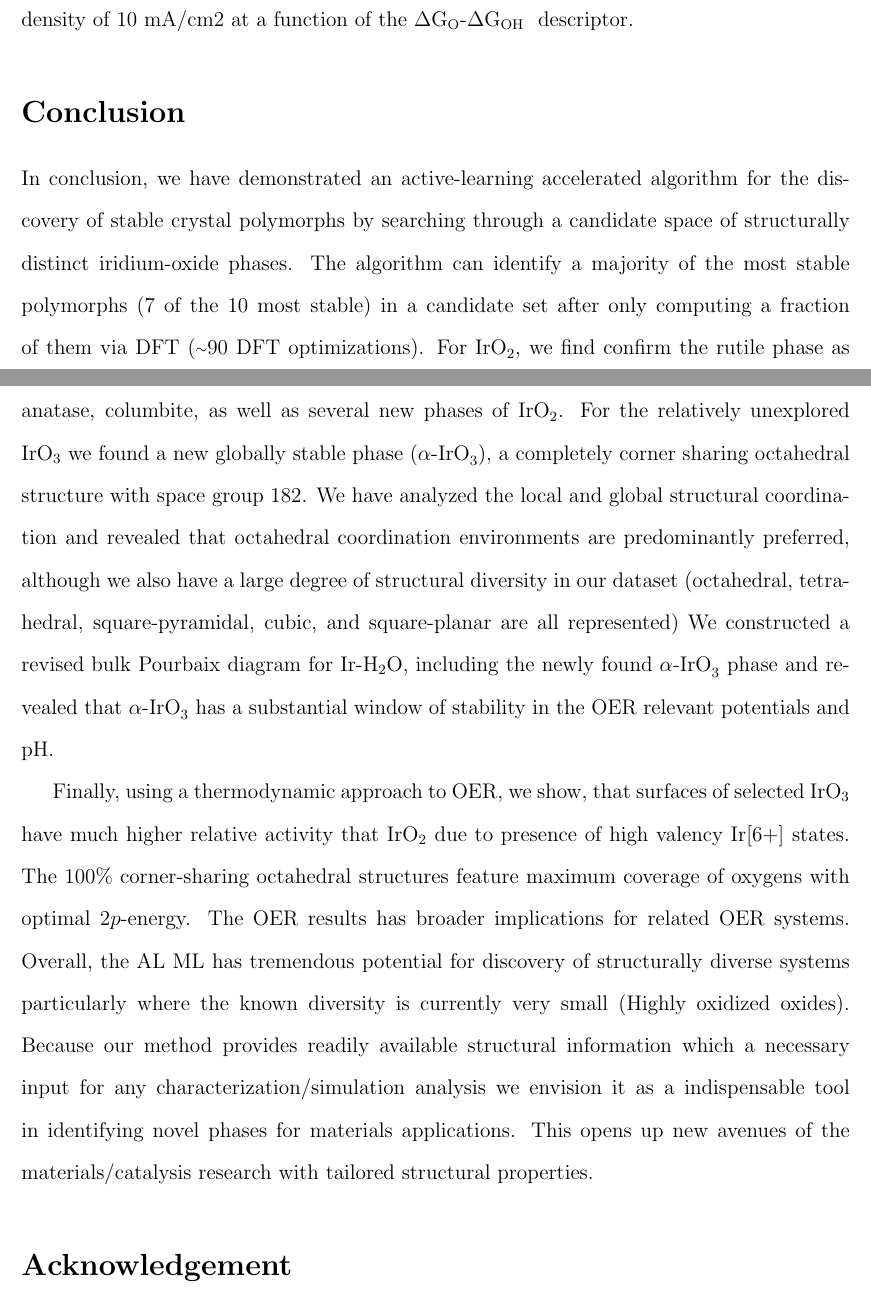
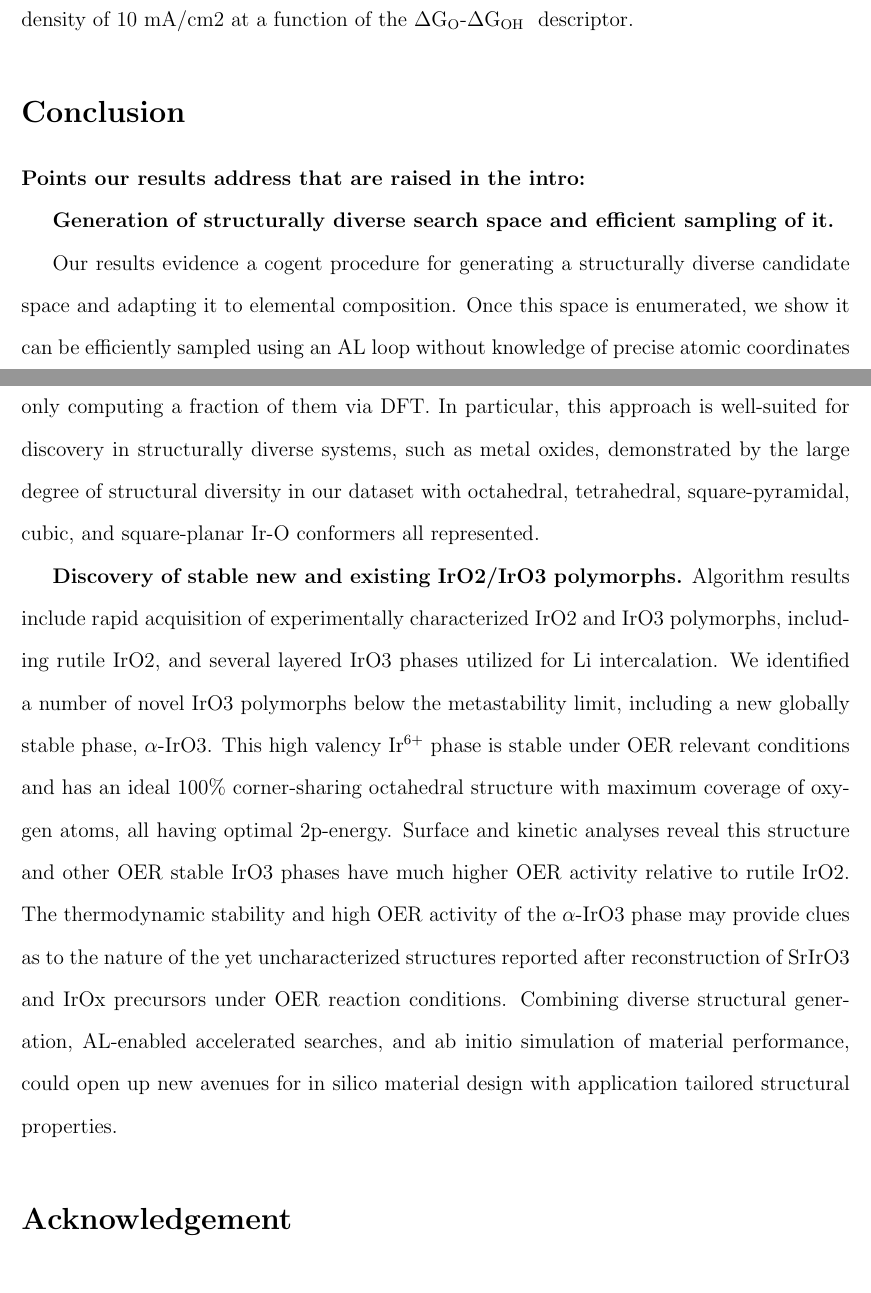
Before and after one commit to flash-jaehyun/PAPER_IrOx_Active_Learning_OER, a LaTeX paper (00_main_manuscript.tex, which reads 03_sections/03_conclusions.tex): two parts of pages 17 and 18 of 34, joined at a grey line, cut so that both start at the same text. Compiled offline with pdfLaTeX.

Commit message:
Chris rewrote the Conclusion section

```diff
--- a/03_sections/03_conclusions.tex
+++ b/03_sections/03_conclusions.tex
@@ -13,47 +13,57 @@
 % %%%%%%%%%%%%%%%%%%%%%%%%%%%%%%%%%%%%%%%%%%%%%%%%%%%%%%%%%
 % | - PARAGRAPH BODY
 %
-In conclusion, we have demonstrated an active-learning accelerated algorithm for the discovery of stable crystal polymorphs by searching through a candidate space of structurally distinct iridium-oxide phases.
-%
-% TODO Can I generalize this result for both IrO2 and IrO3?
-% TODO Use percentage of total systems instead of just # of DFT calcs
-The algorithm can identify a majority of the most stable polymorphs (7 of the 10 most stable) in a candidate set after only computing a fraction of them via DFT (\mytilde90 DFT optimizations).
-%
-For \IrOtwo, we find confirm the rutile phase as the most stable crystal structure, while also finding several well known phases, including anatase, columbite, as well as several new phases of \IrOtwo.
-%
-For the relatively unexplored \IrOthree we found a new globally stable phase (\aIrOthree), a completely corner sharing octahedral structure with space group 182.
-%
-% Implications for for future studies of polymorphs
-%
-% Describe the level of acceleration achieved, effect of structural drift, implications for future studies
-We have analyzed the local and global structural coordination and revealed that octahedral coordination environments are predominantly preferred, although we also have a large degree of structural diversity in our dataset (octahedral, tetrahedral, square-pyramidal, cubic, and square-planar are all represented)
-%
-% Discuss the differences  connectivity/M-O bonds lengths is different between IrO2 and IrO3
-%
-We constructed a revised bulk Pourbaix diagram for Ir-H$_2$O, including the newly found \aIrOthree phase and revealed that \aIrOthree has a substantial window of stability in the OER relevant potentials and pH.
-% __|
-%%%%%%%%%%%%%%%%%%%%%%%%%%%%%%%%%%%%%%%%%%%%%%%%%%%%%%%%%%%
+
+\textbf{Points our results address that are raised in the intro:}
+
+\textbf{Generation of structurally diverse search space and efficient sampling of it.}
+
+Our results evidence a cogent procedure for generating a structurally diverse candidate space and adapting it to elemental composition.  Once this space is enumerated, we show it can be efficiently sampled using an AL loop without knowledge of precise atomic coordinates from ab initio simulations, identifying the most stable polymorphs in the candidate set after only computing a fraction of them via DFT.  In particular, this approach is well-suited for discovery in structurally diverse systems, such as metal oxides, demonstrated by the large degree of structural diversity in our dataset with octahedral, tetrahedral,  square-pyramidal,  cubic,  and  square-planar Ir-O conformers all represented.
+
+\textbf{Discovery of stable new and existing IrO2/IrO3 polymorphs.}
+Algorithm results include rapid acquisition of experimentally characterized IrO2 and IrO3 polymorphs, including rutile IrO2, and several layered IrO3 phases utilized for Li intercalation. We identified a number of novel IrO3 polymorphs below the metastability limit, including a new globally stable phase, $\alpha$-IrO3.   This high valency Ir$^{6+}$ phase is stable under OER relevant conditions and has an ideal 100\% corner-sharing octahedral structure with maximum coverage of oxygen atoms, all having optimal 2p-energy.  Surface and kinetic analyses reveal this structure and other OER stable IrO3 phases have much higher OER activity relative to rutile IrO2.  The thermodynamic stability and high OER activity of the $\alpha$-IrO3 phase may provide clues as to the nature of the yet uncharacterized structures reported after reconstruction of SrIrO3 and IrOx precursors under OER reaction conditions.  Combining diverse structural generation, AL-enabled accelerated searches, and ab initio simulation of material performance, could open up new avenues for in silico material design with application tailored structural properties.
+
+% In conclusion, we have demonstrated an active-learning accelerated algorithm for the discovery of stable crystal polymorphs by searching through a candidate space of structurally distinct iridium-oxide phases.
+% %
+% % TODO Can I generalize this result for both IrO2 and IrO3?
+% % TODO Use percentage of total systems instead of just # of DFT calcs
+% The algorithm can identify a majority of the most stable polymorphs (7 of the 10 most stable) in a candidate set after only computing a fraction of them via DFT (\mytilde90 DFT optimizations).
+% %
+% For \IrOtwo, we find confirm the rutile phase as the most stable crystal structure, while also finding several well known phases, including anatase, columbite, as well as several new phases of \IrOtwo.
+% %
+% For the relatively unexplored \IrOthree we found a new globally stable phase (\aIrOthree), a completely corner sharing octahedral structure with space group 182.
+% %
+% % Implications for for future studies of polymorphs
+% %
+% % Describe the level of acceleration achieved, effect of structural drift, implications for future studies
+% We have analyzed the local and global structural coordination and revealed that octahedral coordination environments are predominantly preferred, although we also have a large degree of structural diversity in our dataset (octahedral, tetrahedral, square-pyramidal, cubic, and square-planar are all represented)
+% %
+% % Discuss the differences  connectivity/M-O bonds lengths is different between IrO2 and IrO3
+% %
+% We constructed a revised bulk Pourbaix diagram for Ir-H$_2$O, including the newly found \aIrOthree phase and revealed that \aIrOthree has a substantial window of stability in the OER relevant potentials and pH.
+% % __|
+% %%%%%%%%%%%%%%%%%%%%%%%%%%%%%%%%%%%%%%%%%%%%%%%%%%%%%%%%%%%
 
 
-% %%%%%%%%%%%%%%%%%%%%%%%%%%%%%%%%%%%%%%%%%%%%%%%%%%%%%%%%%
-% | - PARAGRAPH HEADER
-% Conclusions OER results (APPLICATIONS)
-% __|
-% %%%%%%%%%%%%%%%%%%%%%%%%%%%%%%%%%%%%%%%%%%%%%%%%%%%%%%%%%
-% | - PARAGRAPH BODY
-%
-Finally, using a thermodynamic approach to OER, we show,
-that surfaces of selected \IrOthree have much higher relative activity that \IrOtwo due to presence of high valency Ir[6+] states.
-%
-The \num{100}\% corner-sharing octahedral structures feature maximum coverage of oxygens with optimal $2p$-energy.
-%
-The OER results has broader implications for related OER systems.
-%
-Overall, the AL ML has tremendous potential for discovery of structurally diverse systems particularly where the known diversity is currently very small (Highly oxidized oxides).
-%
-Because our method provides readily available structural information which a necessary input for any characterization/simulation analysis we envision it as a indispensable tool in identifying novel phases for materials applications.
-%
-This opens up new avenues of the materials/catalysis research with tailored structural properties.
+% % %%%%%%%%%%%%%%%%%%%%%%%%%%%%%%%%%%%%%%%%%%%%%%%%%%%%%%%%%
+% % | - PARAGRAPH HEADER
+% % Conclusions OER results (APPLICATIONS)
+% % __|
+% % %%%%%%%%%%%%%%%%%%%%%%%%%%%%%%%%%%%%%%%%%%%%%%%%%%%%%%%%%
+% % | - PARAGRAPH BODY
+% %
+% Finally, using a thermodynamic approach to OER, we show,
+% that surfaces of selected \IrOthree have much higher relative activity that \IrOtwo due to presence of high valency \ce{Ir^{6+}} states.
+% %
+% The \num{100}\% corner-sharing octahedral structures feature maximum coverage of oxygens with optimal $2p$-energy.
+% %
+% The OER results has broader implications for related OER systems.
+% %
+% Overall, the AL ML has tremendous potential for discovery of structurally diverse systems particularly where the known diversity is currently very small (Highly oxidized oxides).
+% %
+% Because our method provides readily available structural information which a necessary input for any characterization/simulation analysis we envision it as a indispensable tool in identifying novel phases for materials applications.
+% %
+% This opens up new avenues of the materials/catalysis research with tailored structural properties.
 % __|
 %%%%%%%%%%%%%%%%%%%%%%%%%%%%%%%%%%%%%%%%%%%%%%%%%%%%%%%%%%%
 
```
Also changed, not shown: 03_sections/02_01__application_to_irox.tex (+0 -5 lines).
